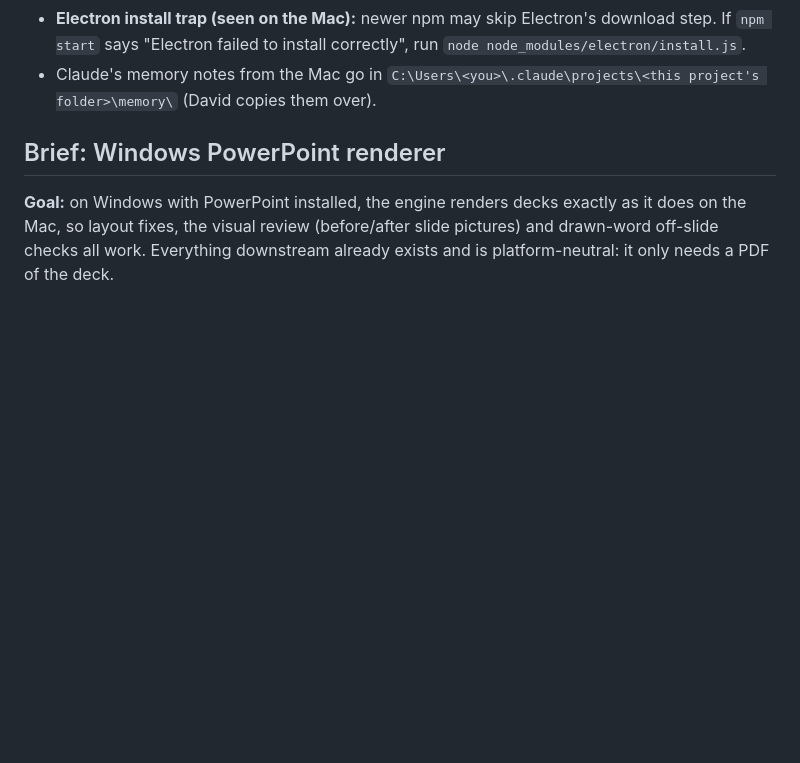
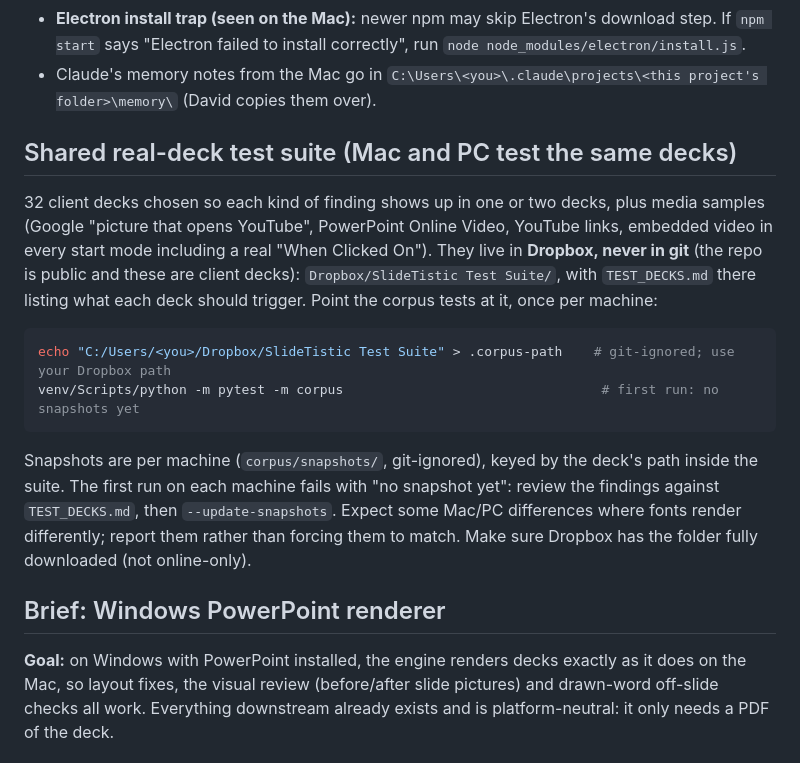
Before and after one commit to Horton619/slidetistic, a Markdown page: docs/HANDOFF.md, the part around the change. GitHub-like rendering; blank space fills up the shorter version.

Commit message:
docs: shared real-deck test suite in Dropbox for Mac and PC
Client decks can't go in the public repo; both machines point .corpus-path
at the same Dropbox folder and keep their own snapshots.

Co-Authored-By: Claude Opus 5.5 <noreply@anthropic.com>

````diff
--- a/docs/HANDOFF.md
+++ b/docs/HANDOFF.md
@@ -62,6 +62,24 @@ npm ci                                             # then `npm start` runs the a
   `npm start` says "Electron failed to install correctly", run `node node_modules/electron/install.js`.
 - Claude's memory notes from the Mac go in `C:\Users\<you>\.claude\projects\<this project's folder>\memory\`
   (David copies them over).
+
+## Shared real-deck test suite (Mac and PC test the same decks)
+
+32 client decks chosen so each kind of finding shows up in one or two decks, plus media samples (Google
+"picture that opens YouTube", PowerPoint Online Video, YouTube links, embedded video in every start mode
+including a real "When Clicked On"). They live in **Dropbox, never in git** (the repo is public and these
+are client decks): `Dropbox/SlideTistic Test Suite/`, with `TEST_DECKS.md` there listing what each deck
+should trigger. Point the corpus tests at it, once per machine:
+
+```bash
+echo "C:/Users/<you>/Dropbox/SlideTistic Test Suite" > .corpus-path    # git-ignored; use your Dropbox path
+venv/Scripts/python -m pytest -m corpus                                 # first run: no snapshots yet
+```
+
+Snapshots are per machine (`corpus/snapshots/`, git-ignored), keyed by the deck's path inside the suite.
+The first run on each machine fails with "no snapshot yet": review the findings against `TEST_DECKS.md`,
+then `--update-snapshots`. Expect some Mac/PC differences where fonts render differently; report them
+rather than forcing them to match. Make sure Dropbox has the folder fully downloaded (not online-only).
 
 ## Brief: Windows PowerPoint renderer
 
````
Also changed, not shown: CLAUDE.md (+1 -1 lines).
